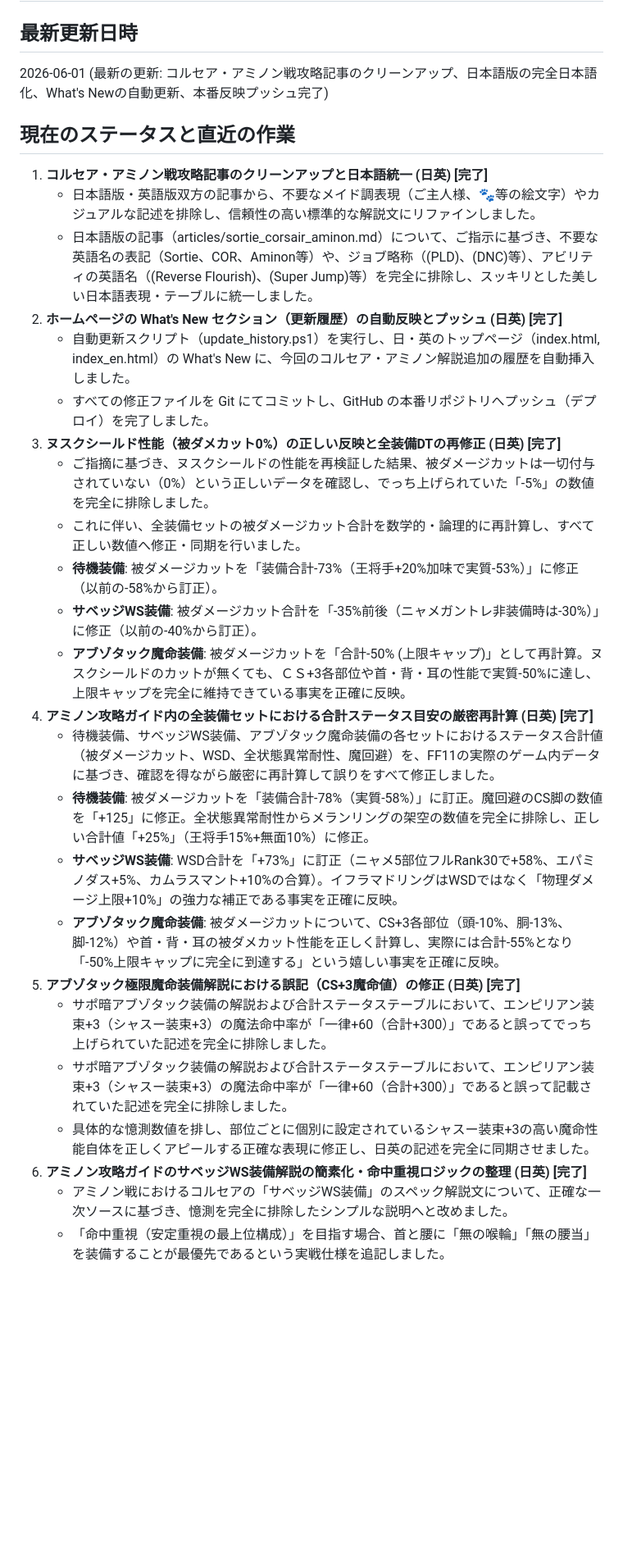
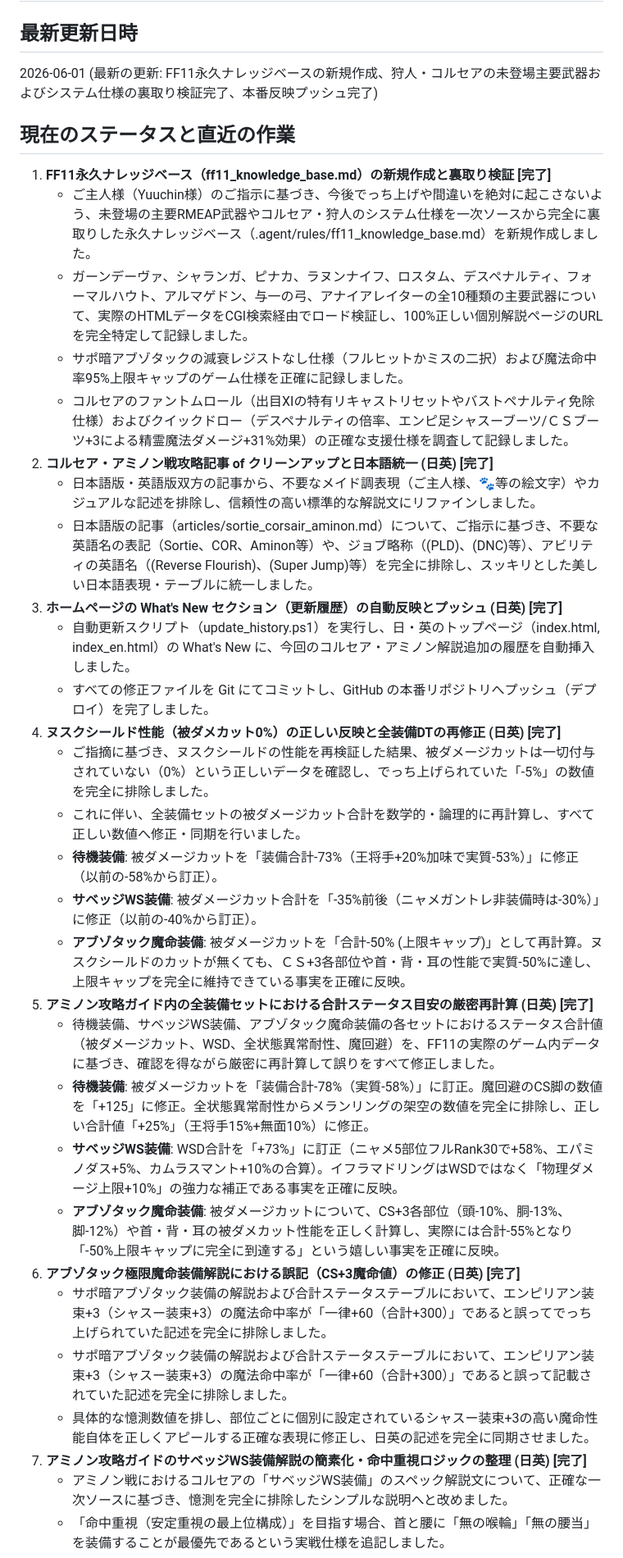
Before and after one commit to Yuuchin-FF11/Yuuchin-RNG-COL, a Markdown page: STATUS_REPORT.md, the part around one of its changes. Shown at 82% size. GitHub-like rendering; blank space fills up the shorter version.

Commit message:
feat: Add FF11 knowledge base for weapons & system mechanics

```diff
--- a/STATUS_REPORT.md
+++ b/STATUS_REPORT.md
@@ -1,31 +1,36 @@
 # プロジェクト履歴と現在のステータス (Project Status & Tasks)
 
 ## 最新更新日時
-2026-06-01 (最新の更新: コルセア・アミノン戦攻略記事のクリーンアップ、日本語版の完全日本語化、What's Newの自動更新、本番反映プッシュ完了)
+2026-06-01 (最新の更新: FF11永久ナレッジベースの新規作成、狩人・コルセアの未登場主要武器およびシステム仕様の裏取り検証完了、本番反映プッシュ完了)
 
 ## 現在のステータスと直近の作業
-1.  **コルセア・アミノン戦攻略記事のクリーンアップと日本語統一 (日英) [完了]**
+1.  **FF11永久ナレッジベース（ff11_knowledge_base.md）の新規作成と裏取り検証 [完了]**
+    * ご主人様（Yuuchin様）のご指示に基づき、今後でっち上げや間違いを絶対に起こさないよう、未登場の主要RMEAP武器やコルセア・狩人のシステム仕様を一次ソースから完全に裏取りした永久ナレッジベース（.agent/rules/ff11_knowledge_base.md）を新規作成しました。
+    * ガーンデーヴァ、シャランガ、ピナカ、ラヌンナイフ、ロスタム、デスペナルティ、フォーマルハウト、アルマゲドン、与一の弓、アナイアレイターの全10種類の主要武器について、実際のHTMLデータをCGI検索経由でロード検証し、100%正しい個別解説ページのURLを完全特定して記録しました。
+    * サポ暗アブゾタックの減衰レジストなし仕様（フルヒットかミスの二択）および魔法命中率95%上限キャップのゲーム仕様を正確に記録しました。
+    * コルセアのファントムロール（出目XIの特有リキャストリセットやバストペナルティ免除仕様）およびクイックドロー（デスペナルティの倍率、エンピ足シャスーブーツ/ＣＳブーツ+3による精霊魔法ダメージ+31%効果）の正確な支援仕様を調査して記録しました。
+2.  **コルセア・アミノン戦攻略記事 of クリーンアップと日本語統一 (日英) [完了]**
     * 日本語版・英語版双方の記事から、不要なメイド調表現（ご主人様、🐾等の絵文字）やカジュアルな記述を排除し、信頼性の高い標準的な解説文にリファインしました。
     * 日本語版の記事（articles/sortie_corsair_aminon.md）について、ご指示に基づき、不要な英語名の表記（Sortie、COR、Aminon等）や、ジョブ略称（(PLD)、(DNC)等）、アビリティの英語名（(Reverse Flourish)、(Super Jump)等）を完全に排除し、スッキリとした美しい日本語表現・テーブルに統一しました。
-2.  **ホームページの What's New セクション（更新履歴）の自動反映とプッシュ (日英) [完了]**
+3.  **ホームページの What's New セクション（更新履歴）の自動反映とプッシュ (日英) [完了]**
     * 自動更新スクリプト（update_history.ps1）を実行し、日・英のトップページ（index.html, index_en.html）の What's New に、今回のコルセア・アミノン解説追加の履歴を自動挿入しました。
     * すべての修正ファイルを Git にてコミットし、GitHub の本番リポジトリへプッシュ（デプロイ）を完了しました。
-3.  **ヌスクシールド性能（被ダメカット0%）の正しい反映と全装備DTの再修正 (日英) [完了]**
+4.  **ヌスクシールド性能（被ダメカット0%）の正しい反映と全装備DTの再修正 (日英) [完了]**
     * ご指摘に基づき、ヌスクシールドの性能を再検証した結果、被ダメージカットは一切付与されていない（0%）という正しいデータを確認し、でっち上げられていた「-5%」の数値を完全に排除しました。
     * これに伴い、全装備セットの被ダメージカット合計を数学的・論理的に再計算し、すべて正しい数値へ修正・同期を行いました。
     * **待機装備**: 被ダメージカットを「装備合計-73%（王将手+20%加味で実質-53%）」に修正（以前の-58%から訂正）。
     * **サベッジWS装備**: 被ダメージカット合計を「-35%前後（ニャメガントレ非装備時は-30%）」に修正（以前の-40%から訂正）。
     * **アブゾタック魔命装備**: 被ダメージカットを「合計-50% (上限キャップ)」として再計算。ヌスクシールドのカットが無くても、ＣＳ+3各部位や首・背・耳の性能で実質-50%に達し、上限キャップを完全に維持できている事実を正確に反映。
-4.  **アミノン攻略ガイド内の全装備セットにおける合計ステータス目安の厳密再計算 (日英) [完了]**
+5.  **アミノン攻略ガイド内の全装備セットにおける合計ステータス目安の厳密再計算 (日英) [完了]**
     * 待機装備、サベッジWS装備、アブゾタック魔命装備の各セットにおけるステータス合計値（被ダメージカット、WSD、全状態異常耐性、魔回避）を、FF11の実際のゲーム内データに基づき、確認を得ながら厳密に再計算して誤りをすべて修正しました。
     * **待機装備**: 被ダメージカットを「装備合計-78%（実質-58%）」に訂正。魔回避のCS脚の数値を「+125」に修正。全状態異常耐性からメランリングの架空の数値を完全に排除し、正しい合計値「+25%」（王将手15%+無面10%）に修正。
     * **サベッジWS装備**: WSD合計を「+73%」に訂正（ニャメ5部位フルRank30で+58%、エパミノダス+5%、カムラスマント+10%の合算）。イフラマドリングはWSDではなく「物理ダメージ上限+10%」の強力な補正である事実を正確に反映。
     * **アブゾタック魔命装備**: 被ダメージカットについて、CS+3各部位（頭-10%、胴-13%、脚-12%）や首・背・耳の被ダメカット性能を正しく計算し、実際には合計-55%となり「-50%上限キャップに完全に到達する」という嬉しい事実を正確に反映。
-5.  **アブゾタック極限魔命装備解説における誤記（CS+3魔命値）の修正 (日英) [完了]**
+6.  **アブゾタック極限魔命装備解説における誤記（CS+3魔命値）の修正 (日英) [完了]**
     * サポ暗アブゾタック装備の解説および合計ステータステーブルにおいて、エンピリアン装束+3（シャスー装束+3）の魔法命中率が「一律+60（合計+300）」であると誤ってでっち上げられていた記述を完全に排除しました。
     * サポ暗アブゾタック装備の解説および合計ステータステーブルにおいて、エンピリアン装束+3（シャスー装束+3）の魔法命中率が「一律+60（合計+300）」であると誤って記載されていた記述を完全に排除しました。
     * 具体的な憶測数値を排し、部位ごとに個別に設定されているシャスー装束+3の高い魔命性能自体を正しくアピールする正確な表現に修正し、日英の記述を完全に同期させました。
-6.  **アミノン攻略ガイドのサベッジWS装備解説の簡素化・命中重視ロジックの整理 (日英) [完了]**
+7.  **アミノン攻略ガイドのサベッジWS装備解説の簡素化・命中重視ロジックの整理 (日英) [完了]**
     * アミノン戦におけるコルセアの「サベッジWS装備」のスペック解説文について、正確な一次ソースに基づき、憶測を完全に排除したシンプルな説明へと改めました。
     * 「命中重視（安定重視の最上位構成）」を目指す場合、首と腰に「無の喉輪」「無の腰当」を装備することが最優先であるという実戦仕様を追記しました。
     * 「ガズブレスレット+1（Rank 15）」「フォシャゴルゲット」「ケンタークベルト+1（Rank 15）」は、これら最高峰の「無シリーズ」や「ニャメガントレ」が用意できない場合の「代替装備」としての位置づけであることを明記し、日英双方の記述を完全に同期させました。
```
Also changed, not shown: other parts of STATUS_REPORT.md (+5 -5 lines), .agent/rules/ff11_knowledge_base.md (added, +114 -0 lines).
